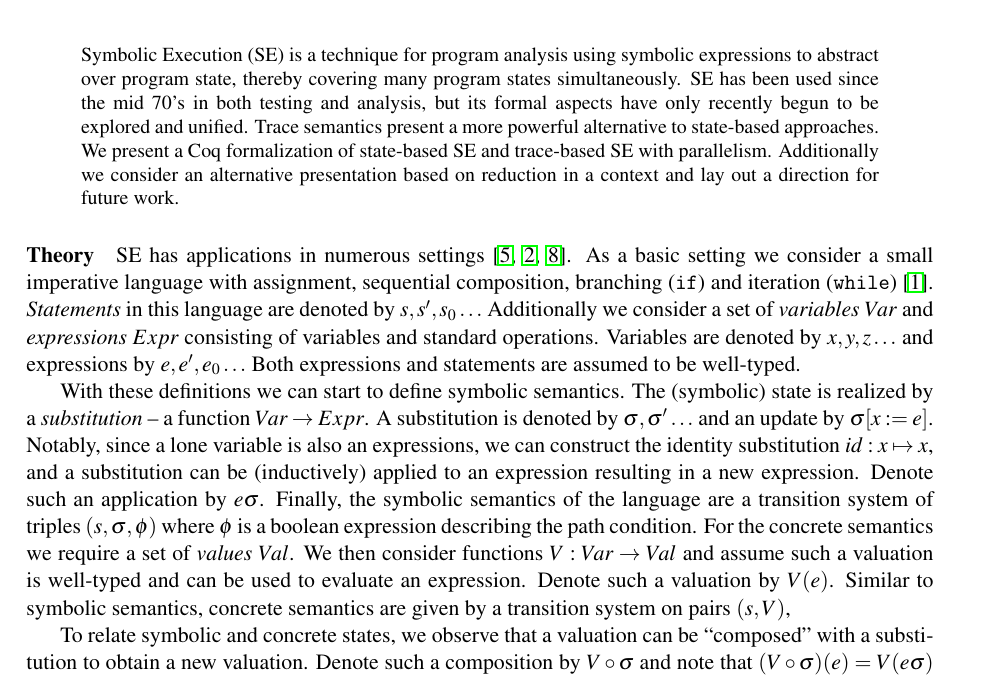
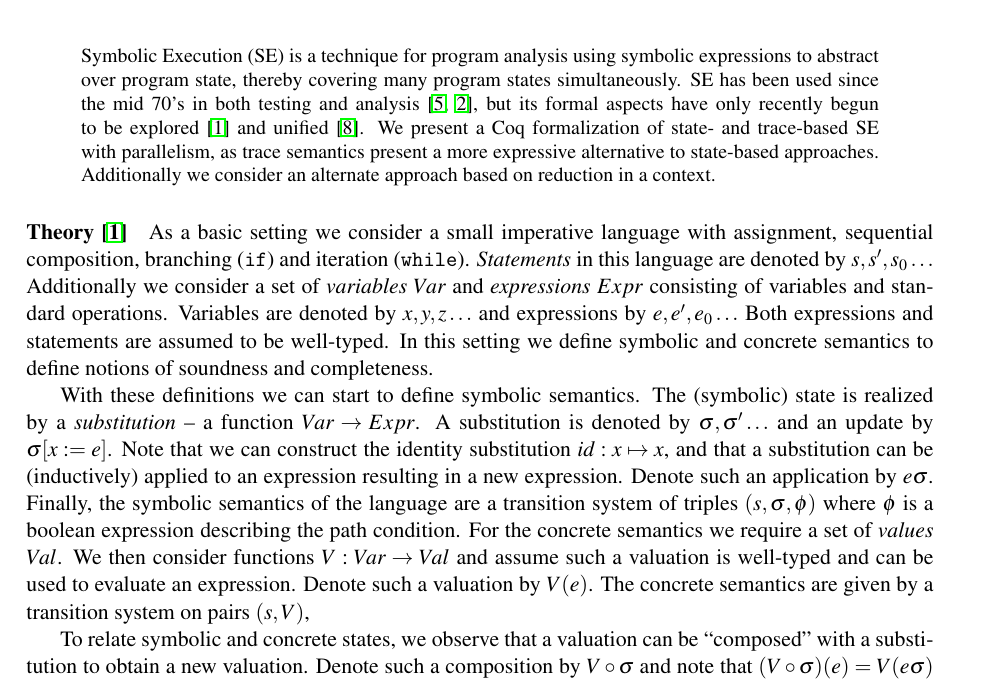
Before and after one commit to Aqissiaq/symex-formally-formalized, a LaTeX paper (PLACES/proposal.tex): part of page 1 of 4, cut so that both start at the same text. Compiled offline with pdfLaTeX; a LaTeX package or settings file that is missing is left out.

Commit message:
Incorporating comments (citations in abstract again - sorry, Einar)

```diff
--- a/PLACES/proposal.tex
+++ b/PLACES/proposal.tex
@@ -32,8 +32,8 @@
   bookmarksnumbered,
   pdftitle    = {\titlerunning},
   pdfauthor   = {\authorrunning},
-  pdfsubject  = {PLACES 2023 talk proposal},               % Consider adding a more appropriate subject or description
-  pdfkeywords = {symbolic execution, concurrency, coq, trace semantics, mechanization} % Uncomment and enter keywords specific to your paper
+  pdfsubject  = {PLACES 2023 talk proposal},
+  pdfkeywords = {symbolic execution, concurrency, coq, trace semantics, mechanization}
 }
 
 \begin{document}
@@ -41,33 +41,34 @@
 
 \begin{abstract}
   Symbolic Execution (SE) is a technique for program analysis using symbolic expressions to abstract over program state,
-  thereby covering many program states simultaneously. SE has been used since the mid 70's % ~\cite{king1976symbolic,boyer1975select}
-  in both testing and analysis, but its formal aspects have only recently begun to be explored %~\cite{boer2021}
-  and unified. % ~\cite{Steinhoefel2022}.
-  Trace semantics present a more powerful alternative to state-based approaches.
-  We present a Coq formalization of state-based SE and trace-based SE with parallelism.
-  Additionally we consider an alternative presentation based on reduction in a context and lay out a direction for future work.
+  thereby covering many program states simultaneously. SE has been used since the mid 70's in both testing and analysis~\cite{king1976symbolic, boyer1975select},
+  but its formal aspects have only recently begun to be explored~\cite{boer2021} and unified~\cite{Steinhoefel2022}.
+  We present a Coq formalization of state- and trace-based SE with parallelism, as trace semantics present
+  a more expressive alternative to state-based approaches.
+  Additionally we consider an alternate approach based on reduction in a context.
 \end{abstract}
 
-\paragraph{Theory}
-SE has applications in numerous settings~\cite{king1976symbolic, boyer1975select, Steinhoefel2022}.
+\paragraph{Theory~\cite{boer2021}}
+% move this sentence back into abstract?
+% SE has applications in numerous settings~\cite{king1976symbolic, boyer1975select, Steinhoefel2022}.
 As a basic setting we consider a small imperative language with assignment,
-sequential composition, branching (\texttt{if}) and iteration (\texttt{while})~\cite{boer2021}.
+sequential composition, branching (\texttt{if}) and iteration (\texttt{while}).
 \emph{Statements} in this language are denoted by $s, s', s_{0}\ldots$
 Additionally we consider a set of \emph{variables} $Var$ and \emph{expressions} $Expr$ consisting of variables and
 standard operations. Variables are denoted by $x,y,z\ldots$ and expressions by $e, e', e_{0}\ldots$
 Both expressions and statements are assumed to be well-typed.
+In this setting we define symbolic and concrete semantics to define notions of soundness and completeness.
 
 With these definitions we can start to define symbolic semantics. The (symbolic) state is realized by a
 \emph{substitution} -- a function $Var \rightarrow Expr$. A substitution is denoted by $\sigma, \sigma'\ldots$
-and an update by $\sigma[x := e]$. Notably, since a lone variable is also an expressions, we can construct the
-identity substitution $id : x \mapsto x$, and a substitution can be (inductively) applied to an expression resulting
+and an update by $\sigma[x := e]$. Note that we can construct the identity substitution $id : x \mapsto x$,
+and that a substitution can be (inductively) applied to an expression resulting
 in a new expression. Denote such an application by $e\sigma$.
 Finally, the symbolic semantics of the language are a transition system of triples $(s, \sigma, \phi)$
 where $\phi$ is a boolean expression describing the path condition.
 For the concrete semantics we require a set of \emph{values} $Val$. We then consider functions $V : Var \rightarrow Val$
 and assume such a valuation is well-typed and can be used to evaluate an expression. Denote such a valuation by $V(e)$.
-Similar to symbolic semantics, concrete semantics are given by a transition system on pairs $(s, V)$,
+The concrete semantics are given by a transition system on pairs $(s, V)$,
 
 To relate symbolic and concrete states, we observe that a valuation can be ``composed'' with a substitution
 to obtain a new valuation. Denote such a composition by $V \circ \sigma$ and note that $(V \circ \sigma)(e) = V(e\sigma)$
```
Also changed, not shown: PLACES/proposal.pdf.
